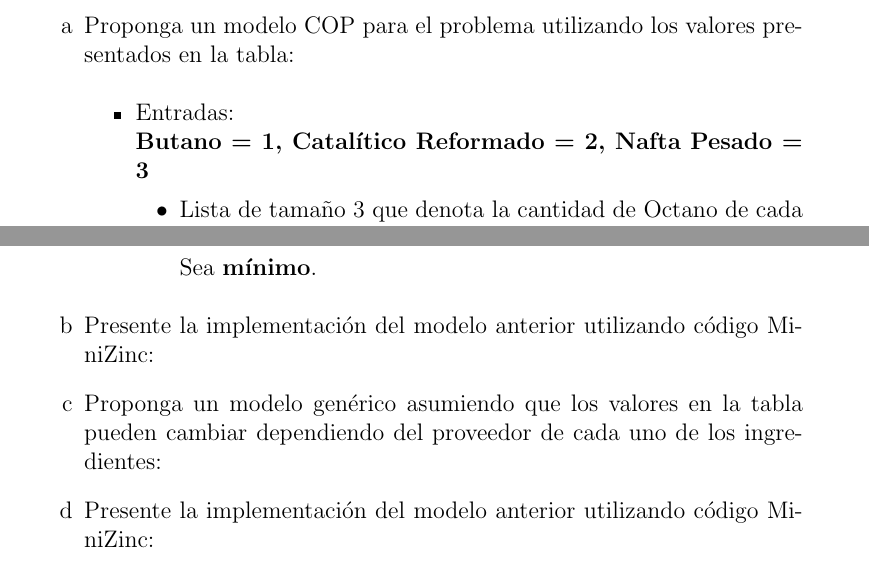
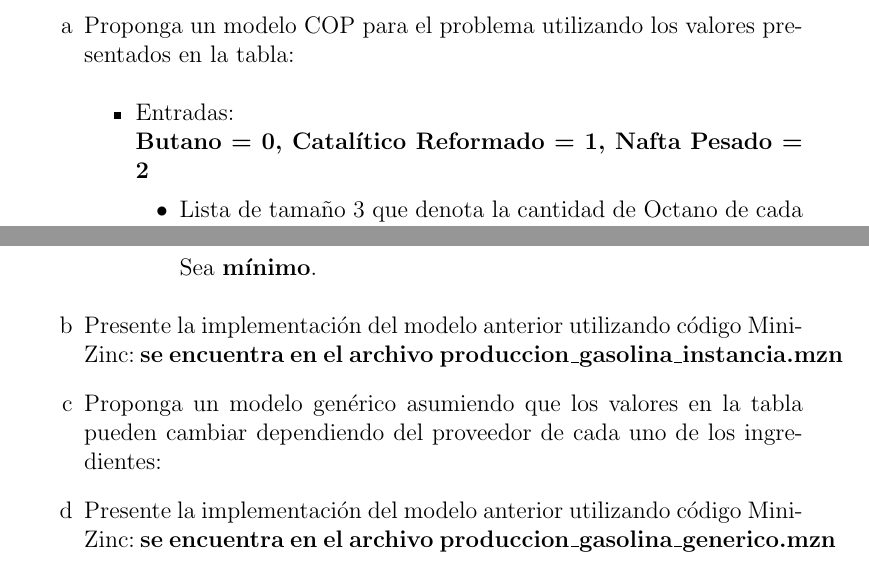
Before and after one commit to juanmarcos935/constraint-programming-workshop, a LaTeX document (practica.tex): two parts of pages 29 and 30 of 30, joined at a grey line, cut so that both start at the same text. Compiled offline with pdfLaTeX.

Commit message:
Ya terminando implementacion de instancia ultimo punto minimizar gasto

```diff
--- a/practica.tex
+++ b/practica.tex
@@ -1027,7 +1027,7 @@ sea \textbf{máximo} sujeto a
 \begin{itemize}
 \item Entradas:
 \\
-\textbf{Butano = 1, Catalítico Reformado = 2, Nafta Pesado = 3}
+\textbf{Butano = 0, Catalítico Reformado = 1, Nafta Pesado = 2}
 \begin{itemize}
 \item Lista de tamaño 3 que denota la cantidad de Octano de cada ingrediente:
 \begin{equation*}
@@ -1081,10 +1081,10 @@ Sea \textbf{mínimo}.
 \end{itemize}
 \end{itemize}
 \end{justify}
-\item Presente la implementación del modelo anterior utilizando código MiniZinc:
+\item Presente la implementación del modelo anterior utilizando código MiniZinc: \textbf{se encuentra en el archivo produccion\_gasolina\_instancia.mzn}
 \item Proponga un modelo genérico asumiendo que los valores en la tabla pueden cambiar dependiendo del
 proveedor de cada uno de los ingredientes:
-\item Presente la implementación del modelo anterior utilizando código MiniZinc:
+\item Presente la implementación del modelo anterior utilizando código MiniZinc: \textbf{se encuentra en el archivo produccion\_gasolina\_generico.mzn}
 \end{enumerate}
 
 \end{document}
```
Also changed, not shown: practica.pdf, 4 other files.
